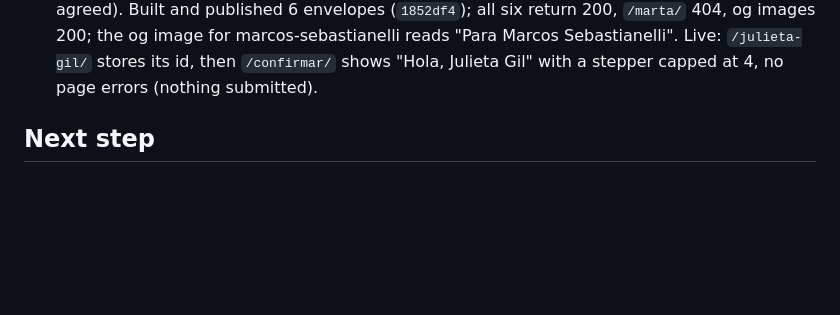
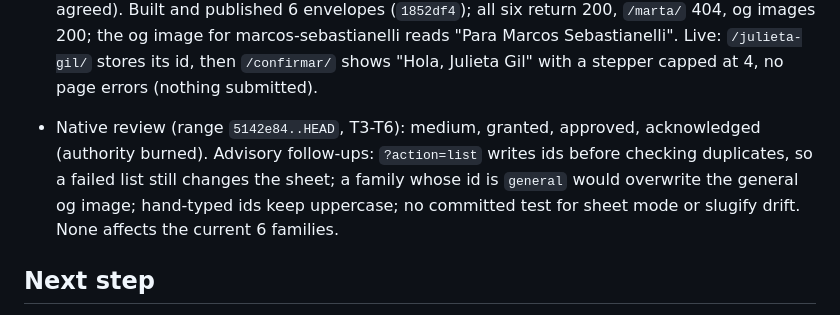
Before and after one commit to paalanis/tarjetaMore, a Markdown page: odd/tasks/rsvp-confirm.md, the part around the change. Drawn GitHub-style; blank space fills up the shorter version.

Commit message:
docs: record guest envelopes review
Co-Authored-By: Claude Opus 5.5 <noreply@anthropic.com>
Claude-Session: https://claude.ai/code/session_01SR7KnrrtZtA4EF2Uy9Ws42

```diff
--- a/odd/tasks/rsvp-confirm.md
+++ b/odd/tasks/rsvp-confirm.md
@@ -107,6 +107,10 @@ small Apps Script web app reads and writes.
   (`1852df4`); all six return 200, `/marta/` 404, og images 200; the og image for marcos-sebastianelli reads
   "Para Marcos Sebastianelli". Live: `/julieta-gil/` stores its id, then `/confirmar/` shows "Hola, Julieta
   Gil" with a stepper capped at 4, no page errors (nothing submitted).
+- Native review (range `5142e84..HEAD`, T3-T6): medium, granted, approved, acknowledged (authority burned).
+  Advisory follow-ups: `?action=list` writes ids before checking duplicates, so a failed list still changes
+  the sheet; a family whose id is `general` would overwrite the general og image; hand-typed ids keep
+  uppercase; no committed test for sheet mode or slugify drift. None affects the current 6 families.
 
 ## Next step
 
```
